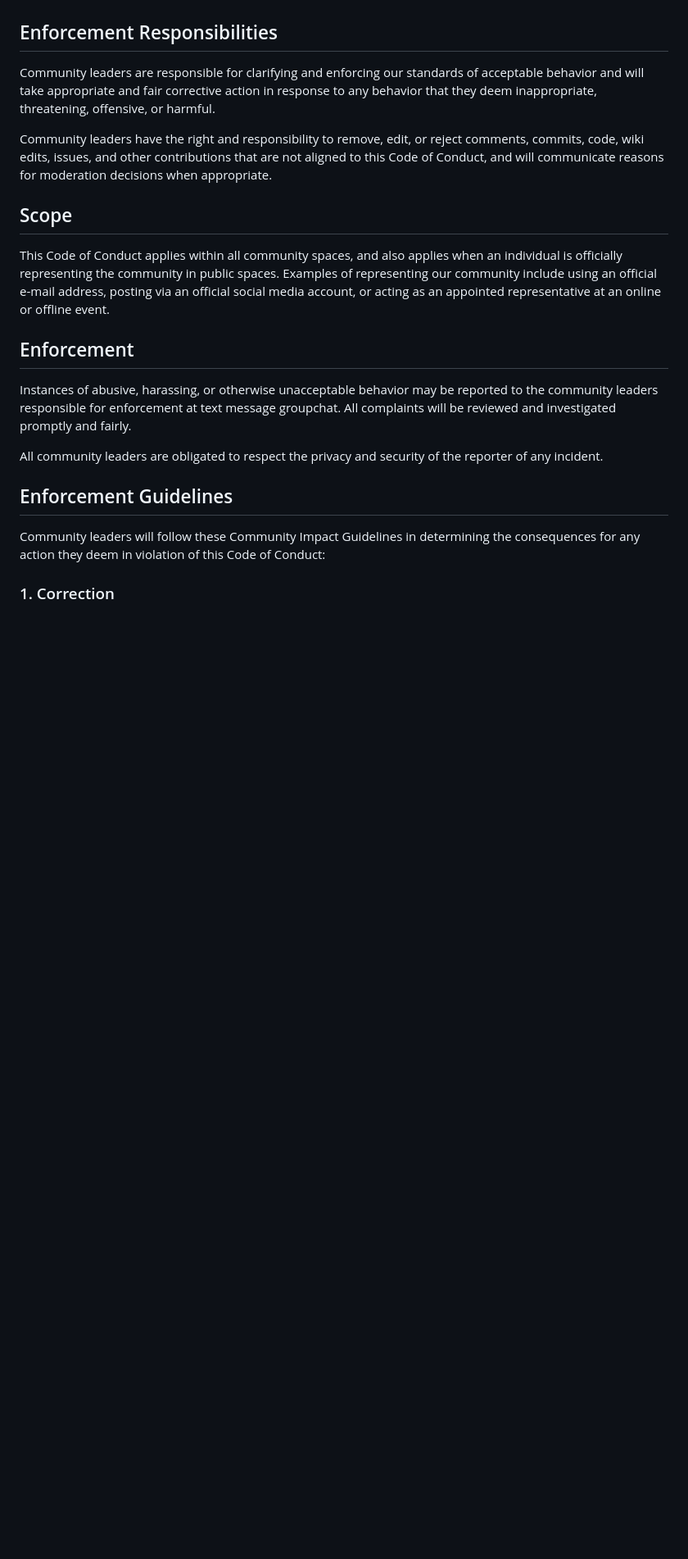
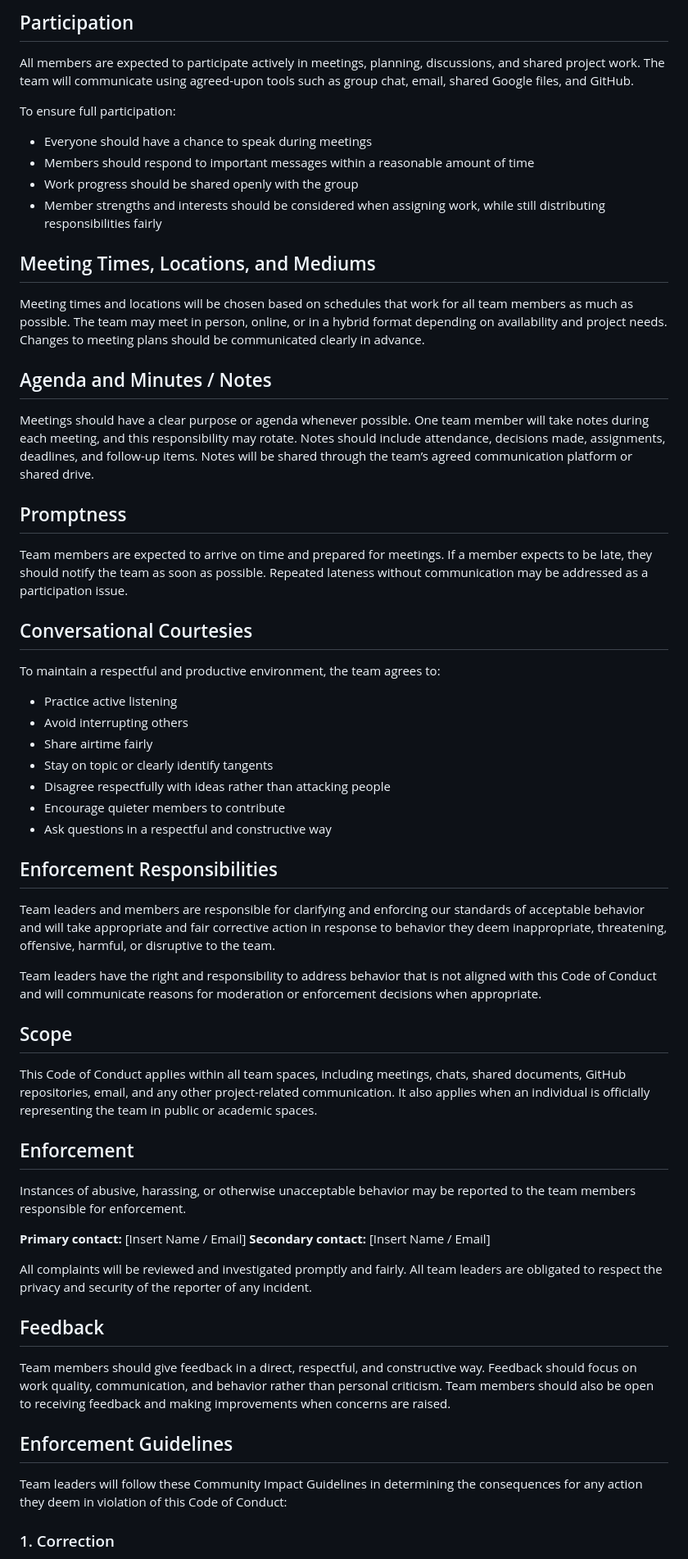
Before and after one commit to Kevinvu029/ShelfLife, a Markdown page: docs/CONDUCT.md, the part around one of its changes. Shown at 82% size. Drawn GitHub-style; blank space fills up the shorter version.

```diff
--- a/docs/CONDUCT.md
+++ b/docs/CONDUCT.md
@@ -26,23 +60,62 @@ Examples of unacceptable behavior include:
+## Participation
+
+All members are expected to participate actively in meetings, planning, discussions, and shared project work. The team will communicate using agreed-upon tools such as group chat, email, shared Google files, and GitHub.
+
+To ensure full participation:
+* Everyone should have a chance to speak during meetings
+* Members should respond to important messages within a reasonable amount of time
+* Work progress should be shared openly with the group
+* Member strengths and interests should be considered when assigning work, while still distributing responsibilities fairly
+
+## Meeting Times, Locations, and Mediums
+
+Meeting times and locations will be chosen based on schedules that work for all team members as much as possible. The team may meet in person, online, or in a hybrid format depending on availability and project needs. Changes to meeting plans should be communicated clearly in advance.
+
+## Agenda and Minutes / Notes
+
+Meetings should have a clear purpose or agenda whenever possible. One team member will take notes during each meeting, and this responsibility may rotate. Notes should include attendance, decisions made, assignments, deadlines, and follow-up items. Notes will be shared through the team’s agreed communication platform or shared drive.
+
+## Promptness
+
+Team members are expected to arrive on time and prepared for meetings. If a member expects to be late, they should notify the team as soon as possible. Repeated lateness without communication may be addressed as a participation issue.
+
+## Conversational Courtesies
+
+To maintain a respectful and productive environment, the team agrees to:
+* Practice active listening
+* Avoid interrupting others
+* Share airtime fairly
+* Stay on topic or clearly identify tangents
+* Disagree respectfully with ideas rather than attacking people
+* Encourage quieter members to contribute
+* Ask questions in a respectful and constructive way
 
 ## Enforcement Responsibilities
 
-Community leaders are responsible for clarifying and enforcing our standards of acceptable behavior and will take appropriate and fair corrective action in response to any behavior that they deem inappropriate, threatening, offensive, or harmful.
+Team leaders and members are responsible for clarifying and enforcing our standards of acceptable behavior and will take appropriate and fair corrective action in response to behavior they deem inappropriate, threatening, offensive, harmful, or disruptive to the team.
 
-Community leaders have the right and responsibility to remove, edit, or reject comments, commits, code, wiki edits, issues, and other contributions that are not aligned to this Code of Conduct, and will communicate reasons for moderation decisions when appropriate.
+Team leaders have the right and responsibility to address behavior that is not aligned with this Code of Conduct and will communicate reasons for moderation or enforcement decisions when appropriate.
 
 ## Scope
 
-This Code of Conduct applies within all community spaces, and also applies when an individual is officially representing the community in public spaces. Examples of representing our community include using an official e-mail address, posting via an official social media account, or acting as an appointed representative at an online or offline event.
+This Code of Conduct applies within all team spaces, including meetings, chats, shared documents, GitHub repositories, email, and any other project-related communication. It also applies when an individual is officially representing the team in public or academic spaces.
 
 ## Enforcement
 
-Instances of abusive, harassing, or otherwise unacceptable behavior may be reported to the community leaders responsible for enforcement at text message groupchat. All complaints will be reviewed and investigated promptly and fairly.
+Instances of abusive, harassing, or otherwise unacceptable behavior may be reported to the team members responsible for enforcement.
 
-All community leaders are obligated to respect the privacy and security of the reporter of any incident.
+**Primary contact:** [Insert Name / Email]
+**Secondary contact:** [Insert Name / Email]
+
+All complaints will be reviewed and investigated promptly and fairly. All team leaders are obligated to respect the privacy and security of the reporter of any incident.
+
+## Feedback
+
+Team members should give feedback in a direct, respectful, and constructive way. Feedback should focus on work quality, communication, and behavior rather than personal criticism. Team members should also be open to receiving feedback and making improvements when concerns are raised.
 
 ## Enforcement Guidelines
 
-Community leaders will follow these Community Impact Guidelines in determining the consequences for any action they deem in violation of this Code of Conduct:
+Team leaders will follow these Community Impact Guidelines in determining the consequences for any action they deem in violation of this Code of Conduct:
 
 ### 1. Correction
 
```
Also changed, not shown: other parts of docs/CONDUCT.md (+49 -15 lines).
